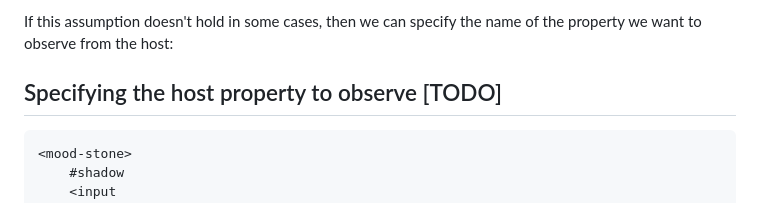
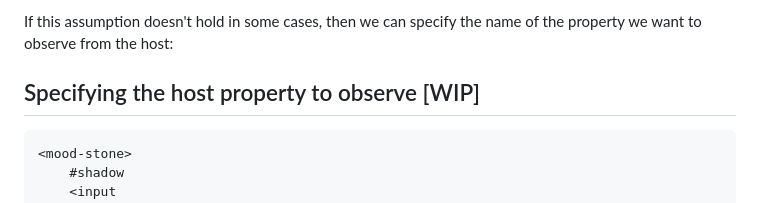
Before and after one commit to bahrus/be-observant, a Markdown page: README.md, the part around the change. Drawn GitHub-style.

````diff
--- a/README.md
+++ b/README.md
@@ -42,7 +42,7 @@ As we already discussed, in the example above, we made the assumption that if th
 
 If this assumption doesn't hold in some cases, then we can specify the name of the property we want to observe from the host:
 
-## Specifying the host property to observe [TODO]
+## Specifying the host property to observe [WIP]
 
 ```html
 <mood-stone>
````
